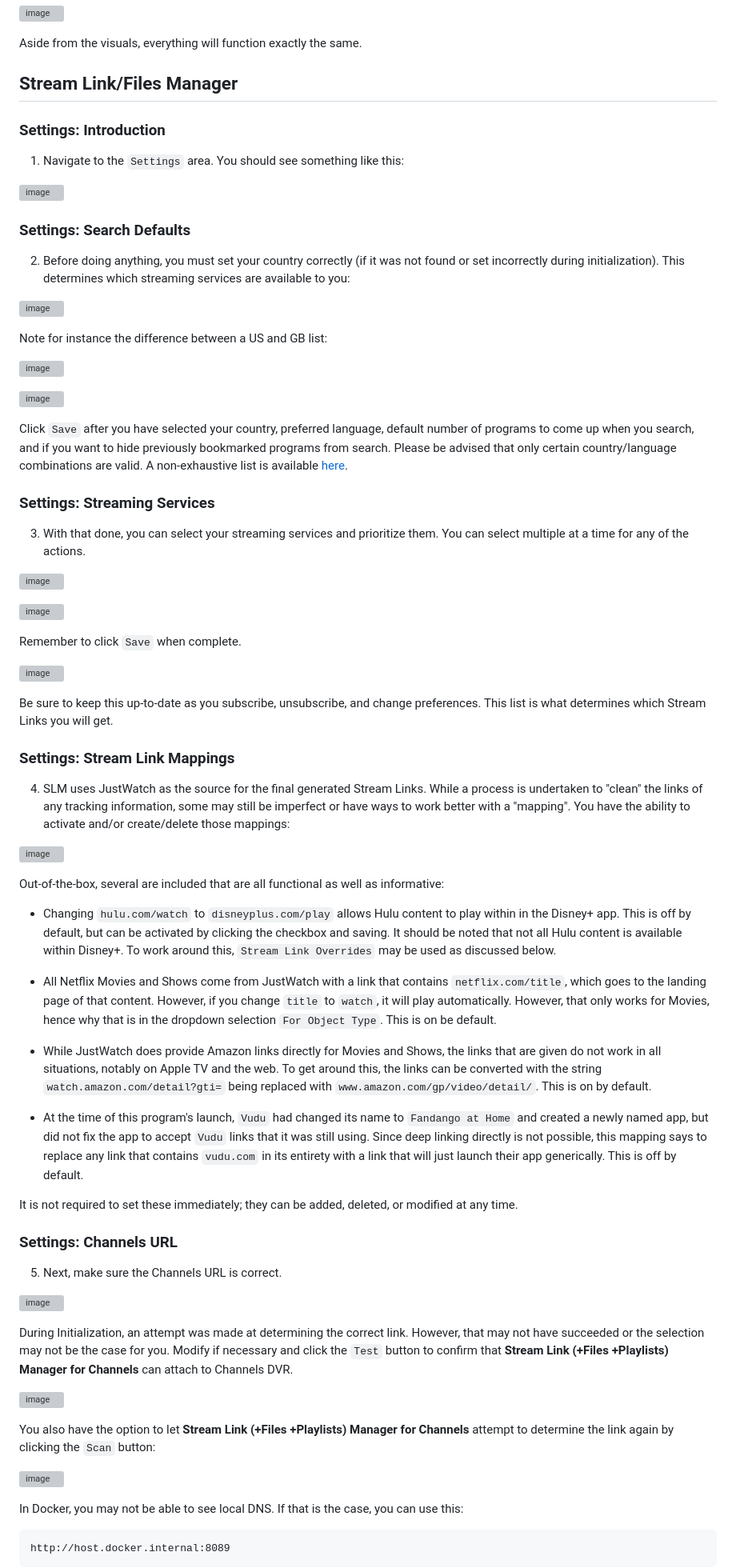
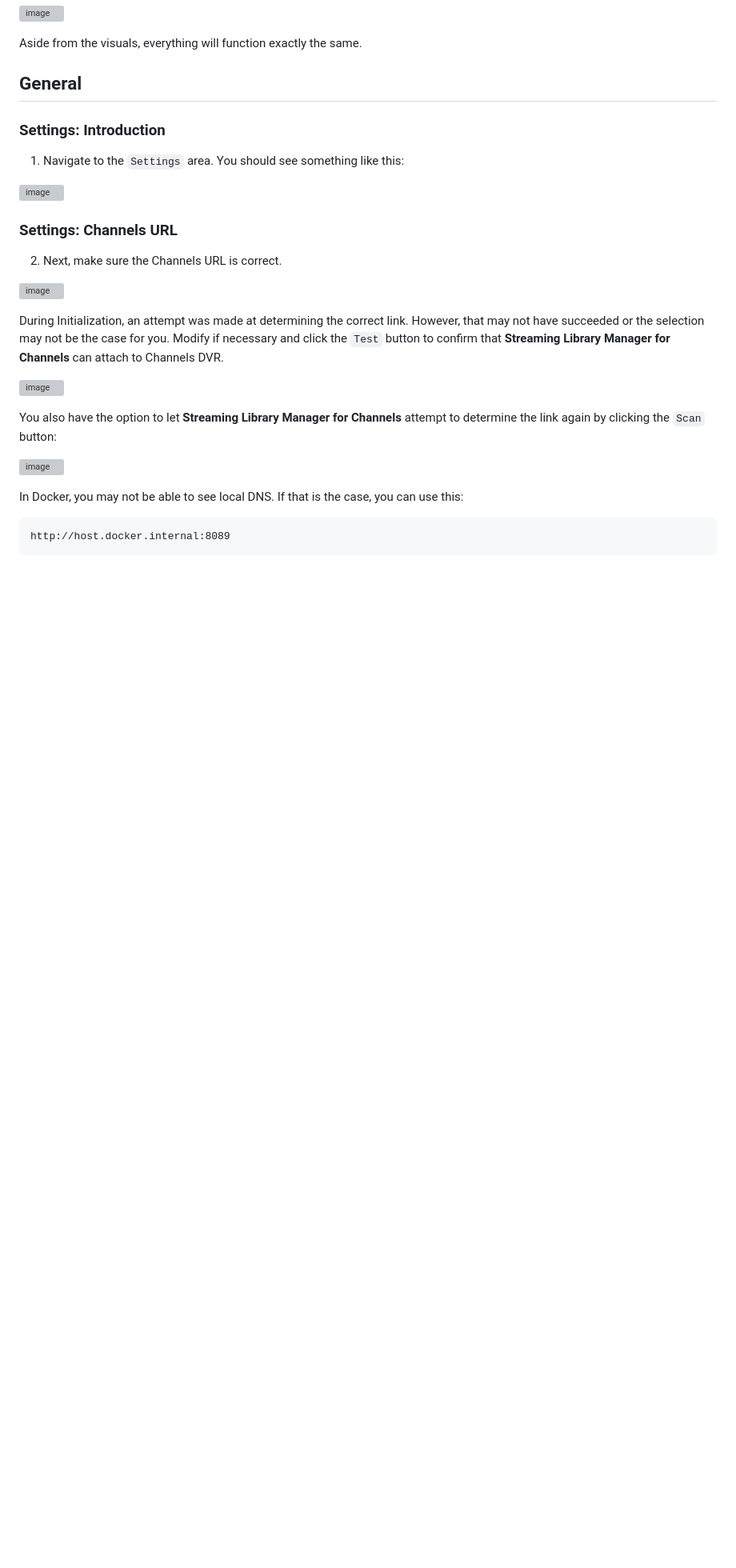
Before and after one commit to babsonnexus/stream-link-manager-for-channels, a Markdown page: README.md, the part around the change printed below. Shown: that part at 80% size. Drawn GitHub-style; blank space fills up the shorter version; grey boxes are pictures that could not be loaded.

````diff
--- a/README.md
+++ b/README.md
@@ -540,71 +540,24 @@ With the program running, there are a number of activities you should do before
 
 Aside from the visuals, everything will function exactly the same.
 
-## Stream Link/Files Manager
-
+## General
 ### Settings: Introduction
 
 1. Navigate to the ```Settings``` area. You should see something like this:
 
 ![image](https://github.com/user-attachments/assets/e981d21f-36f7-4136-9686-d1166949675c)
 
-### Settings: Search Defaults
-
-2. Before doing anything, you must set your country correctly (if it was not found or set incorrectly during initialization). This determines which streaming services are available to you:
-
-![image](https://github.com/user-attachments/assets/f8f279fc-d04a-4fec-9cfa-2dae775694d1)
-
-Note for instance the difference between a US and GB list:
-
-![image](https://github.com/user-attachments/assets/46a30da8-a02d-4ecd-8777-dc0c056dd7fe)
-
-![image](https://github.com/user-attachments/assets/673f17fc-daa6-457a-b937-620f210eba56)
-
-Click ```Save``` after you have selected your country, preferred language, default number of programs to come up when you search, and if you want to hide previously bookmarked programs from search. Please be advised that only certain country/language combinations are valid. A non-exhaustive list is available [here](https://apis.justwatch.com/docs/api/#locales).
-
-### Settings: Streaming Services
-
-3. With that done, you can select your streaming services and prioritize them. You can select multiple at a time for any of the actions.
-
-![image](https://github.com/user-attachments/assets/8ba75968-061b-4267-aa84-633edad18fce)
-
-![image](https://github.com/user-attachments/assets/c65bdf1b-cd90-4379-b4dd-28412c45f4f9)
-
-Remember to click ```Save``` when complete.
-
-![image](https://github.com/user-attachments/assets/f47f4621-9139-4dc0-9ef8-64a6f082a5a7)
-
-Be sure to keep this up-to-date as you subscribe, unsubscribe, and change preferences. This list is what determines which Stream Links you will get.
-
-### Settings: Stream Link Mappings
-
-4. SLM uses JustWatch as the source for the final generated Stream Links. While a process is undertaken to "clean" the links of any tracking information, some may still be imperfect or have ways to work better with a "mapping". You have the ability to activate and/or create/delete those mappings:
-
-![image](https://github.com/user-attachments/assets/78ff1c44-11a6-4023-be21-de7b798cdb22)
-
-Out-of-the-box, several are included that are all functional as well as informative:
-
-* Changing ```hulu.com/watch``` to ```disneyplus.com/play``` allows Hulu content to play within in the Disney+ app. This is off by default, but can be activated by clicking the checkbox and saving. It should be noted that not all Hulu content is available within Disney+. To work around this, ```Stream Link Overrides``` may be used as discussed below.
-
-* All Netflix Movies and Shows come from JustWatch with a link that contains ```netflix.com/title```, which goes to the landing page of that content. However, if you change ```title``` to ```watch```, it will play automatically. However, that only works for Movies, hence why that is in the dropdown selection ```For Object Type```. This is on be default.
-
-* While JustWatch does provide Amazon links directly for Movies and Shows, the links that are given do not work in all situations, notably on Apple TV and the web. To get around this, the links can be converted with the string ```watch.amazon.com/detail?gti=``` being replaced with ```www.amazon.com/gp/video/detail/```. This is on by default.
-
-* At the time of this program's launch, ```Vudu``` had changed its name to ```Fandango at Home``` and created a newly named app, but did not fix the app to accept ```Vudu``` links that it was still using. Since deep linking directly is not possible, this mapping says to replace any link that contains ```vudu.com``` in its entirety with a link that will just launch their app generically. This is off by default.
-
-It is not required to set these immediately; they can be added, deleted, or modified at any time.
-
 ### Settings: Channels URL
 
-5. Next, make sure the Channels URL is correct.
+2. Next, make sure the Channels URL is correct.
 
 ![image](https://github.com/user-attachments/assets/b24ac2e4-2dd3-4319-acb0-35763f18582e)
 
-During Initialization, an attempt was made at determining the correct link. However, that may not have succeeded or the selection may not be the case for you. Modify if necessary and click the ```Test``` button to confirm that <b>Stream Link (+Files +Playlists) Manager for Channels</b> can attach to Channels DVR.
+During Initialization, an attempt was made at determining the correct link. However, that may not have succeeded or the selection may not be the case for you. Modify if necessary and click the ```Test``` button to confirm that <b>Streaming Library Manager for Channels</b> can attach to Channels DVR.
 
 ![image](https://github.com/user-attachments/assets/2b1c427e-f6f0-4b4d-9d0c-3a2c1139281f)
 
-You also have the option to let <b>Stream Link (+Files +Playlists) Manager for Channels</b> attempt to determine the link again by clicking the ```Scan``` button:
+You also have the option to let <b>Streaming Library Manager for Channels</b> attempt to determine the link again by clicking the ```Scan``` button:
 
 ![image](https://github.com/user-attachments/assets/1a945756-a29d-478d-a6fa-711823f8ab48)
 
````
Also changed, not shown: other parts of README.md (+90 -45 lines).
